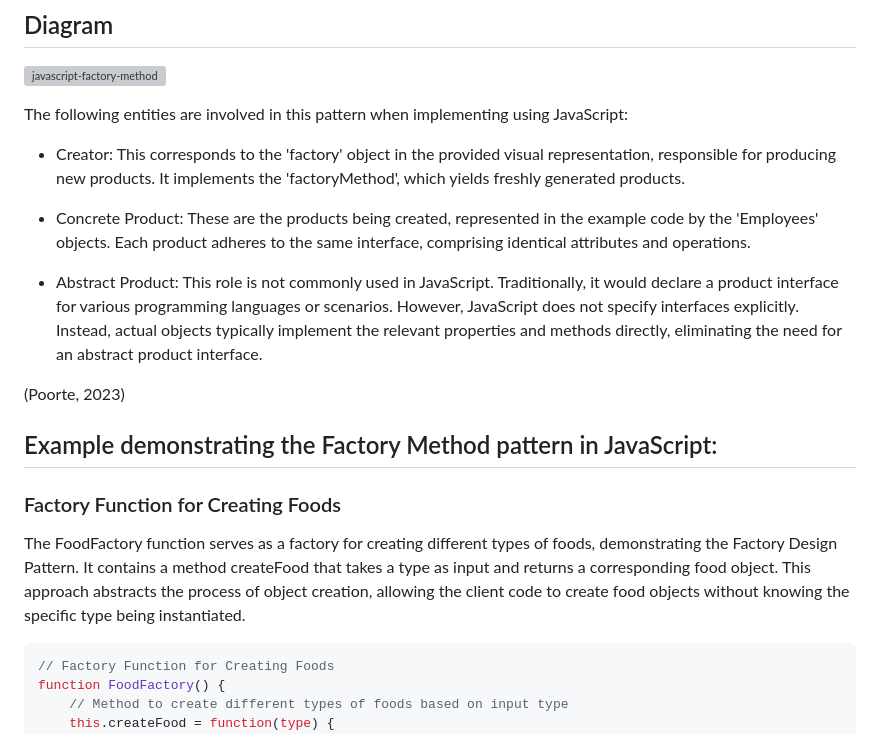
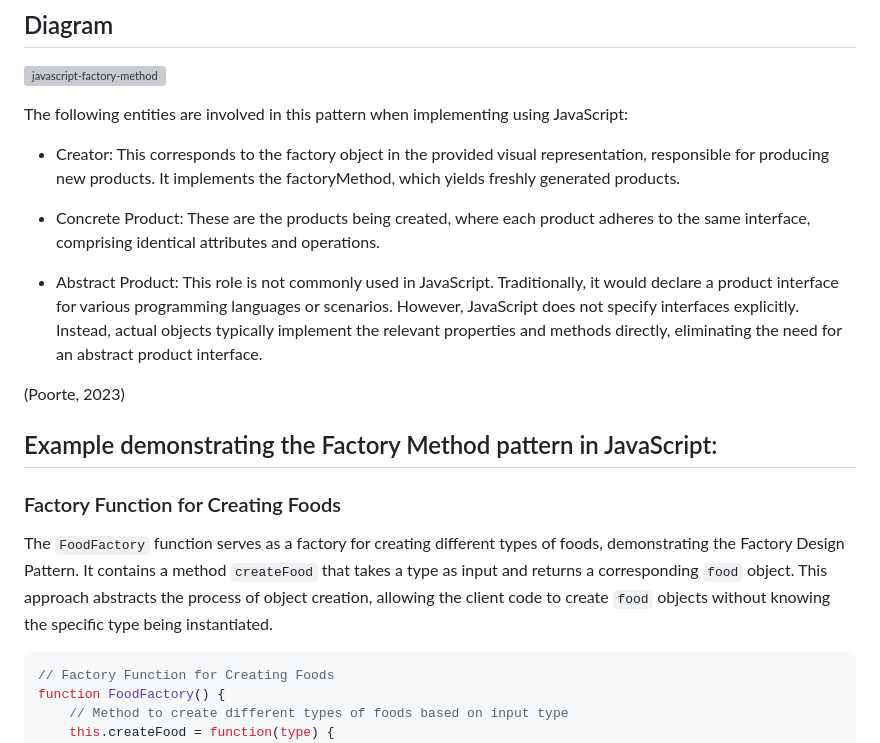
Before and after one commit to nic-dgl104-winter-2024/pattern-library, a Markdown page: patterns/Factory-Design-Patten/README.md, the part around one of its changes. GitHub-like rendering; grey boxes are pictures that could not be loaded.

````diff
--- a/patterns/Factory-Design-Patten/README.md
+++ b/patterns/Factory-Design-Patten/README.md
@@ -10,9 +10,9 @@ In JavaScript, calling a constructor function with the new operator is a common
 
 The following entities are involved in this pattern when implementing using JavaScript:
 
-   - Creator: This corresponds to the 'factory' object in the provided visual representation, responsible for producing new products. It implements the 'factoryMethod', which yields freshly generated products.
+   - Creator: This corresponds to the factory object in the provided visual representation, responsible for producing new products. It implements the factoryMethod, which yields freshly generated products.
 
-   - Concrete Product: These are the products being created, represented in the example code by the 'Employees' objects. Each product adheres to the same interface, comprising identical attributes and operations.
+   - Concrete Product: These are the products being created, where each product adheres to the same interface, comprising identical attributes and operations.
 
    - Abstract Product: This role is not commonly used in JavaScript. Traditionally, it would declare a product interface for various programming languages or scenarios. However, JavaScript does not specify interfaces explicitly. Instead, actual objects typically implement the relevant properties and methods directly, eliminating the need for an abstract product interface.
 
@@ -22,7 +22,7 @@ The following entities are involved in this pattern when implementing using Java
 
 ### Factory Function for Creating Foods
 
-The FoodFactory function serves as a factory for creating different types of foods, demonstrating the Factory Design Pattern. It contains a method createFood that takes a type as input and returns a corresponding food object. This approach abstracts the process of object creation, allowing the client code to create food objects without knowing the specific type being instantiated.
+The `FoodFactory` function serves as a factory for creating different types of foods, demonstrating the Factory Design Pattern. It contains a method `createFood` that takes a type as input and returns a corresponding `food` object. This approach abstracts the process of object creation, allowing the client code to create `food` objects without knowing the specific type being instantiated.
 
 ```javascript
 // Factory Function for Creating Foods
````
Also changed, not shown: other parts of patterns/Factory-Design-Patten/README.md (+7 -7 lines).
